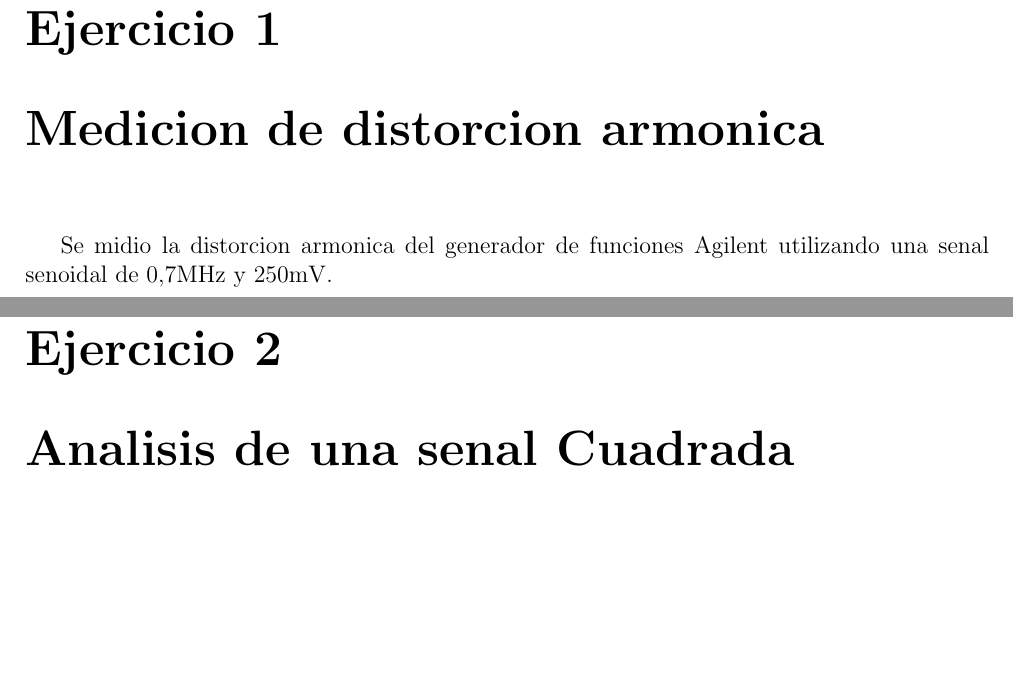
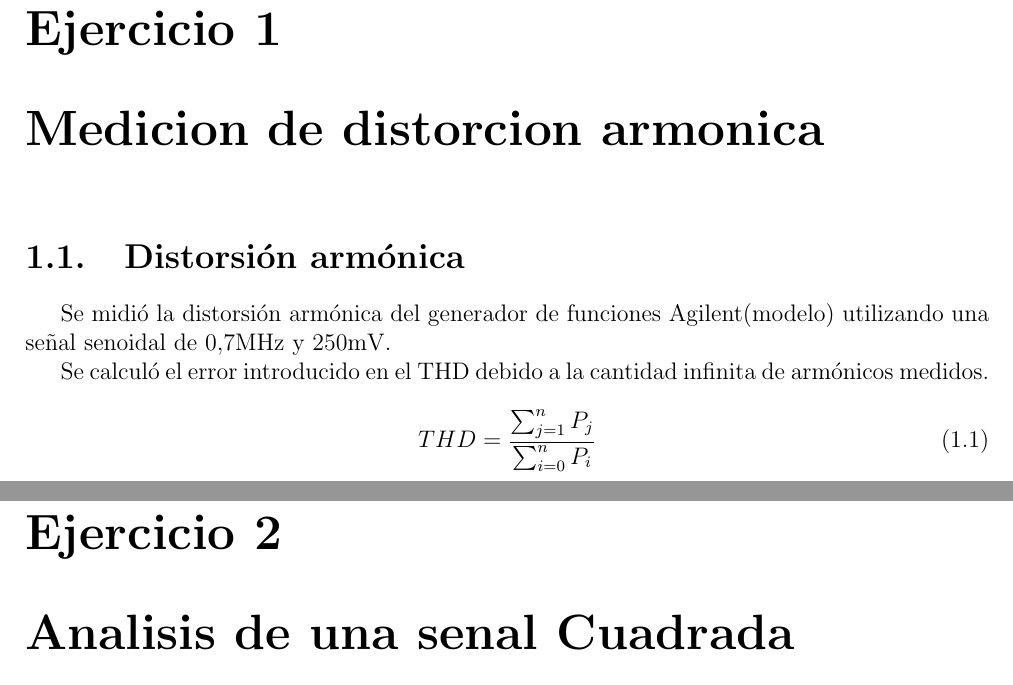
Before and after one commit to ohvictor/labo_electronica, a LaTeX document (tp5/reporte/contenido.tex, which reads tp5/reporte/contenido/ej1.tex): two parts of pages 2 and 3 of 9, joined at a grey line, cut so that both start at the same text, the shorter picture padded with empty space. Compiled offline with pdfLaTeX.

Commit message:
Imágenes subidas. Ej1 avanzado

```diff
--- a/tp5/reporte/contenido/ej1.tex
+++ b/tp5/reporte/contenido/ej1.tex
@@ -1,3 +1,11 @@
 \chapter{Medicion de distorcion armonica}
-Se midio la distorcion armonica del generador de funciones Agilent
-utilizando una senal senoidal de $0.7\si{\mega\hertz}$ y $250\si{\milli\volt}$.
+\section{Distorsión armónica}
+Se midió la distorsión armónica del generador de funciones Agilent(modelo)
+utilizando una señal senoidal de $0.7\si{\mega\hertz}$ y $250\si{\milli\volt}$.
+
+Se calculó el error introducido en el THD debido a la cantidad infinita de armónicos
+medidos.
+
+\begin{equation}
+    THD=\frac{\sum_{j=1}^{n} P_j}{\sum_{i=0}^{n} P_i}
+\end{equation}
```
Also changed, not shown: tp5/reporte/contenido/imágenes/IMG_20181116_185347.jpg (added), tp5/reporte/contenido/imágenes/IMG_20181116_185707.jpg (added), 15 other files.
